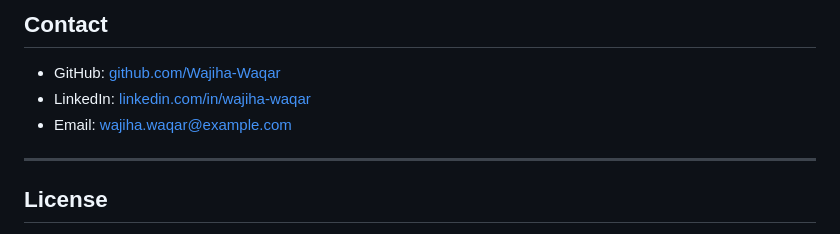
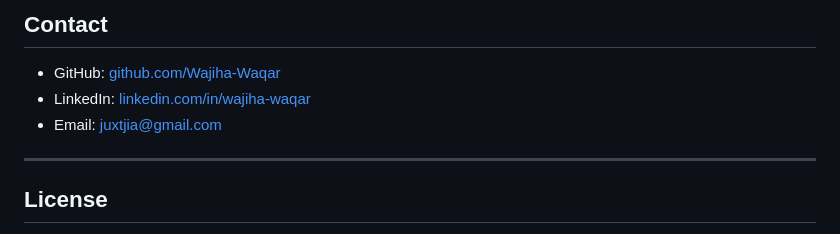
Before and after one commit to Wajiha-Waqar/wajiha-waqar-portfolio, a Markdown page: README.md, the part around the change. GitHub-like rendering.

Commit message:
Update contact information in README
Updated contact information with new LinkedIn and email.

```diff
--- a/README.md
+++ b/README.md
@@ -112,8 +112,8 @@ The site is deployed with GitHub Pages:
 ## Contact
 
 - GitHub: [github.com/Wajiha-Waqar](https://github.com/Wajiha-Waqar)
-- LinkedIn: [linkedin.com/in/wajiha-waqar](https://www.linkedin.com/in/wajiha-waqar)
-- Email: wajiha.waqar@example.com
+- LinkedIn: [linkedin.com/in/wajiha-waqar](https://www.linkedin.com/in/wajiha0waqar)
+- Email: juxtjia@gmail.com
 
 ---
 
```
